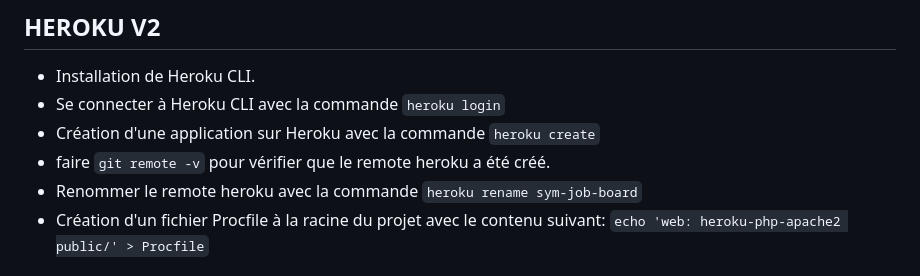
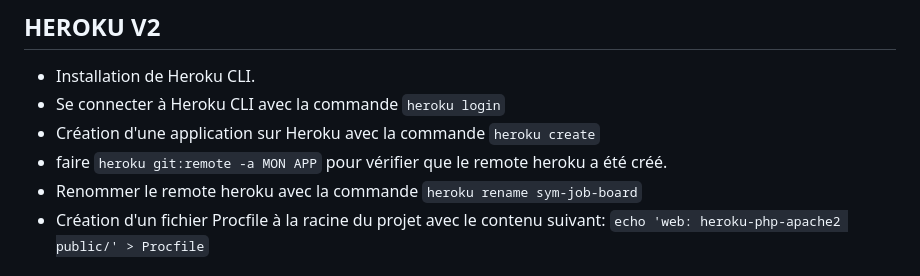
Before and after one commit to romyklk/joboard, a Markdown page: README.md, the part around the change. GitHub-like rendering.

Commit message:
make it better

```diff
--- a/README.md
+++ b/README.md
@@ -356,7 +356,7 @@ Dans cette partie, nous allons déployer l'application sur Heroku.Pour cela nous
 - Installation de Heroku CLI.
 - Se connecter à Heroku CLI avec la commande `heroku login`
 - Création d'une application sur Heroku avec la commande `heroku create`
-- faire `git remote -v` pour vérifier que le remote heroku a été créé.
+- faire `heroku git:remote -a MON APP` pour vérifier que le remote heroku a été créé.
 - Renommer le remote heroku avec la commande `heroku rename sym-job-board`
 - Création d'un fichier Procfile à la racine du projet avec le contenu suivant:
     `echo 'web: heroku-php-apache2 public/' > Procfile`
```
